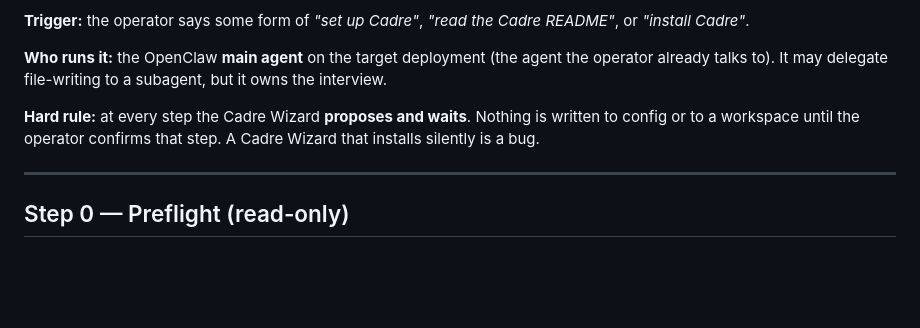
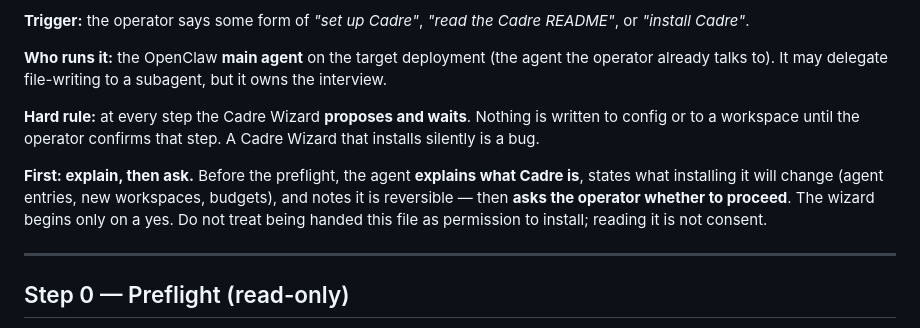
Before and after one commit to ADD-Attack/Cadre, a Markdown page: WIZARD.md, the part around the change. GitHub-like rendering; blank space fills up the shorter version.

```diff
--- a/WIZARD.md
+++ b/WIZARD.md
@@ -7,6 +7,8 @@ The Cadre Wizard is the **only** supported entry point. It is not a script — i
 **Who runs it:** the OpenClaw **main agent** on the target deployment (the agent the operator already talks to). It may delegate file-writing to a subagent, but it owns the interview.
 
 **Hard rule:** at every step the Cadre Wizard **proposes and waits**. Nothing is written to config or to a workspace until the operator confirms that step. A Cadre Wizard that installs silently is a bug.
+
+**First: explain, then ask.** Before the preflight, the agent **explains what Cadre is**, states what installing it will change (agent entries, new workspaces, budgets), and notes it is reversible — then **asks the operator whether to proceed**. The wizard begins only on a yes. Do not treat being handed this file as permission to install; reading it is not consent.
 
 ---
 
```
Also changed, not shown: README.md (+20 -13 lines).
